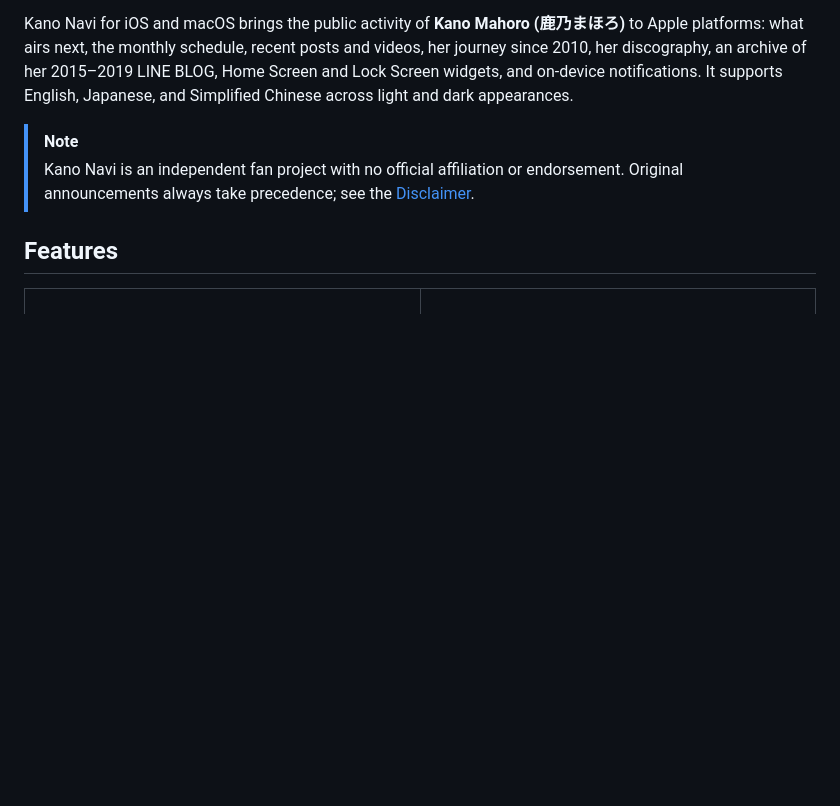
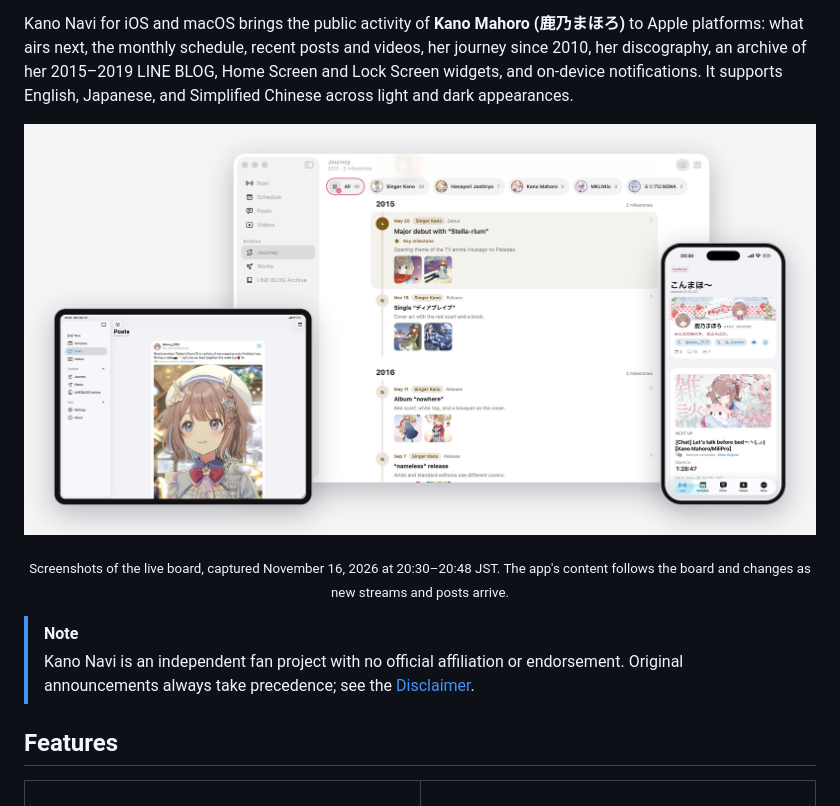
Before and after one commit to yexca/kano-navi-apple, a Markdown page: README.md, the part around the change. Rendered like a GitHub page; pictures changed too: docs/assets/readme/showcase.jpg (added); blank space fills up the shorter version.

Commit message:
docs: show the app on mac, ipad, and iphone in the readme
The README opens with one light-appearance showcase of the live board:
Journey on Mac, Posts on iPad, and Now on iPhone. A caption gives the
capture time, since the board's content changes daily.

Co-Authored-By: Claude Opus 5.5 <noreply@anthropic.com>

```diff
--- a/README.md
+++ b/README.md
@@ -11,6 +11,12 @@ recent posts and videos, her journey since 2010, her discography, an archive of
 her 2015–2019 LINE BLOG, Home Screen and Lock Screen widgets, and on-device
 notifications. It supports English, Japanese, and Simplified Chinese across
 light and dark appearances.
+
+![Kano Navi on Mac, iPad, and iPhone in the light appearance](docs/assets/readme/showcase.jpg)
+
+<p align="center"><sub>Screenshots of the live board, captured November 16, 2026 at
+20:30–20:48 JST. The app's content follows the board and changes as new
+streams and posts arrive.</sub></p>
 
 > [!NOTE]
 > Kano Navi is an independent fan project with no official affiliation or
```
